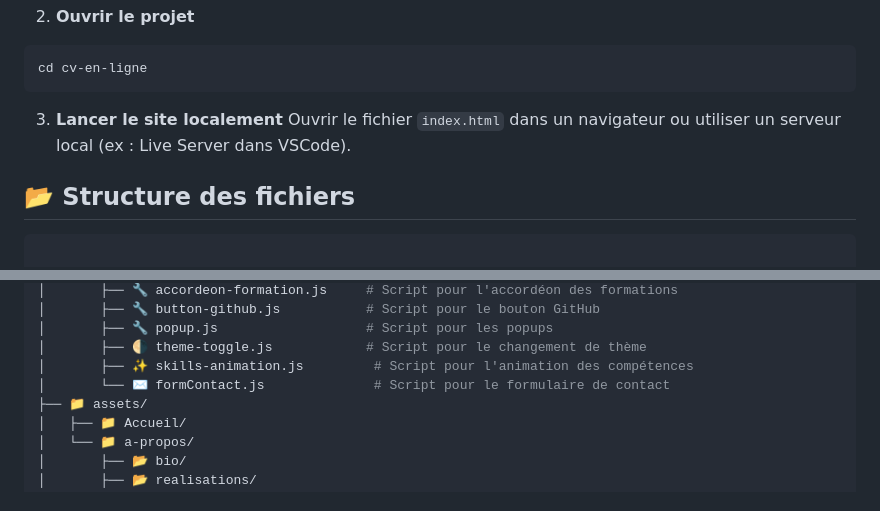
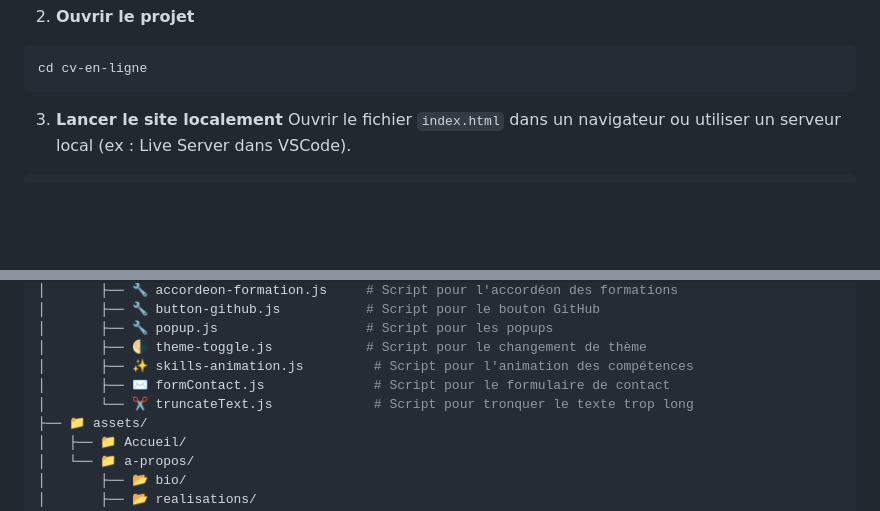
Before and after one commit to fannysaez/cv-en-ligne, a Markdown page: README.md, 2 parts joined by grey strips. GitHub-like rendering; blank space fills up the shorter version.

Commit message:
mise à jour

````diff
--- a/README.md
+++ b/README.md
@@ -42,10 +42,7 @@ cd cv-en-ligne
 3. **Lancer le site localement**
 Ouvrir le fichier `index.html` dans un navigateur ou utiliser un serveur local (ex : Live Server dans VSCode).
 
-## 📂 Structure des fichiers
-
-```bash
-
+``` bash
 📁 Structure de mon cv en ligne
 ├── 📝 README.md
 ├── 📝 index.html
@@ -64,7 +61,8 @@ Ouvrir le fichier `index.html` dans un navigateur ou utiliser un serveur local (
 │       ├── 🔧 popup.js                   # Script pour les popups
 │       ├── 🌗 theme-toggle.js            # Script pour le changement de thème
 │       ├── ✨ skills-animation.js         # Script pour l'animation des compétences
-│       └── ✉️ formContact.js              # Script pour le formulaire de contact
+│       ├── ✉️ formContact.js              # Script pour le formulaire de contact
+│       └── ✂️ truncateText.js             # Script pour tronquer le texte trop long
 ├── 📁 assets/
 │   ├── 📁 Accueil/
 │   └── 📁 a-propos/
````
